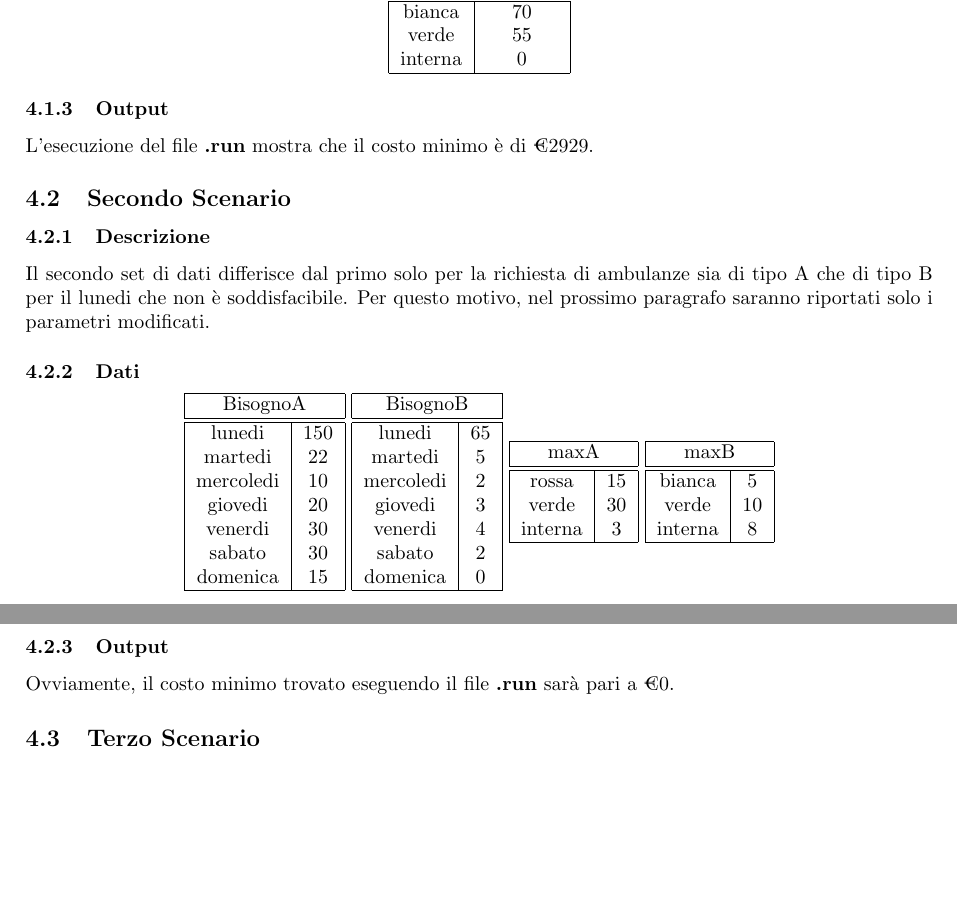
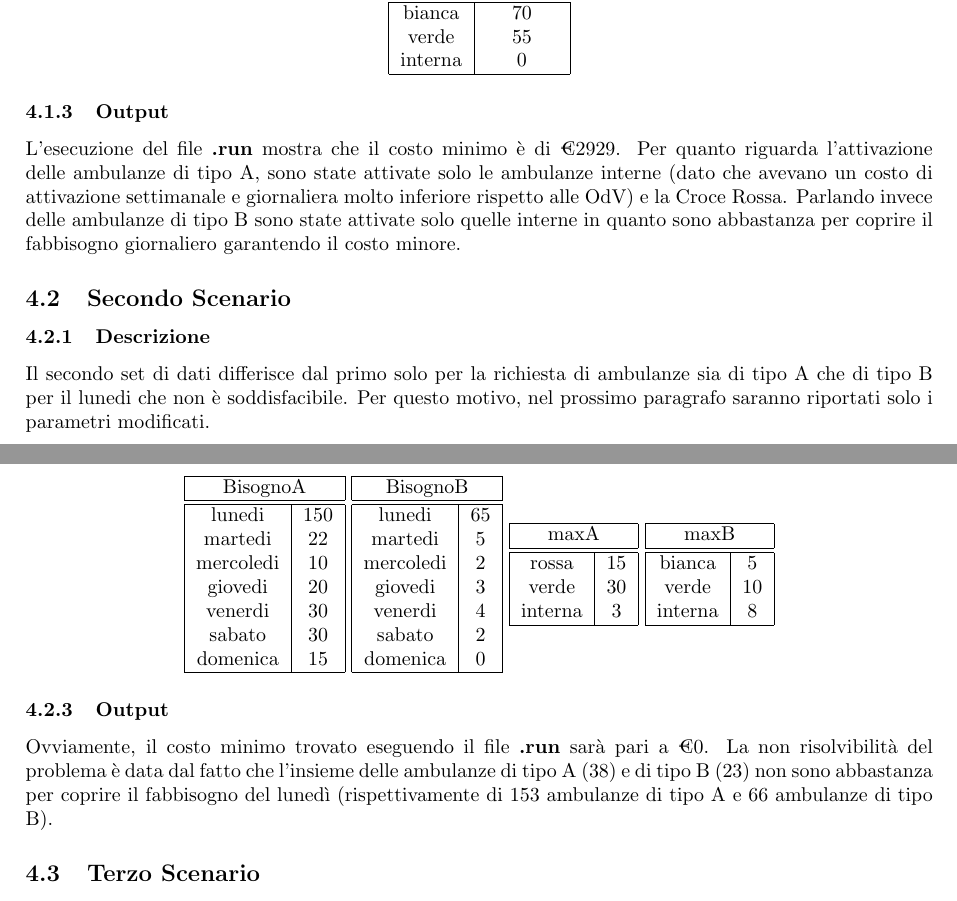
Before and after one commit to matnut2/ProgettoRO, a LaTeX document (Relazione.tex, which reads CapitoliRelazione/scenari.tex): two parts of pages 7 and 8 of 9, joined at a grey line, cut so that both start at the same text, the shorter picture padded with empty space. Compiled offline with pdfLaTeX.

Commit message:
Fixed #9

```diff
--- a/CapitoliRelazione/scenari.tex
+++ b/CapitoliRelazione/scenari.tex
@@ -137,10 +135,8 @@ In questo primo scenario, i dati sono stati inseriti manualmente, con un numero
     \hline
 \end{tabular}
 \end{center}
-
-
 \subsubsection{Output}
-L'esecuzione del file \textbf{.run} mostra che il costo minimo è di \texteuro$2929$.
+L'esecuzione del file \textbf{.run} mostra che il costo minimo è di \texteuro$2929$. Per quanto riguarda l'attivazione delle ambulanze di tipo A, sono state attivate solo le ambulanze interne (dato che avevano un costo di attivazione settimanale e giornaliera molto inferiore rispetto alle OdV) e la Croce Rossa. Parlando invece delle ambulanze di tipo B sono state attivate solo quelle interne in quanto sono abbastanza per coprire il fabbisogno giornaliero garantendo il costo minore.
 
 \subsection{Secondo Scenario}
 \subsubsection{Descrizione}
@@ -193,7 +189,7 @@ Il secondo set di dati differisce dal primo solo per la richiesta di ambulanze s
 \end{tabular}
 \end{center}
 \subsubsection{Output}
-Ovviamente, il costo minimo trovato eseguendo il file \textbf{.run} sarà pari a \texteuro$0$.
+Ovviamente, il costo minimo trovato eseguendo il file \textbf{.run} sarà pari a \texteuro$0$. La non risolvibilità del problema è data dal fatto che l'insieme delle ambulanze di tipo A ($38$) e di tipo B ($23$) non sono abbastanza per coprire il fabbisogno del lunedì (rispettivamente di $153$ ambulanze di tipo A e $66$ ambulanze di tipo B).
 
 \subsection{Terzo Scenario}
 \subsubsection{Descrizione}
```
Also changed, not shown: Relazione.pdf, CapitoliRelazione/scenari.tex (2 more changed lines).
